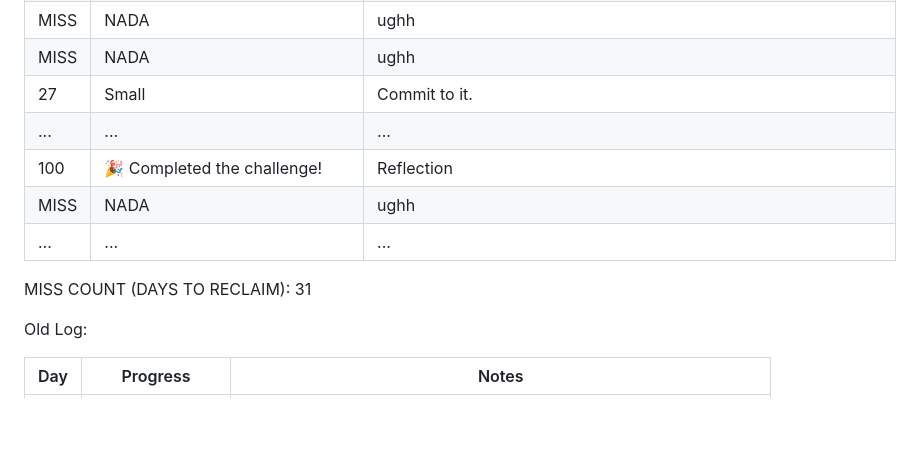
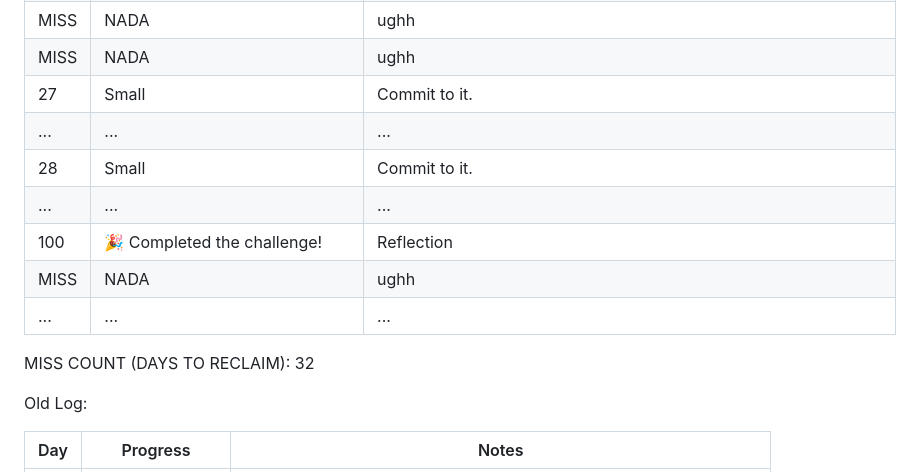
Before and after one commit to YamalLamine/100-DaysOfCode, a Markdown page: README.md, the part around the change. Rendered like a GitHub page; blank space fills up the shorter version.

Commit message:
COMMIT LOG

```diff
--- a/README.md
+++ b/README.md
@@ -131,11 +131,13 @@
 | MISS | NADA | ughh |
 | 27 | Small | Commit to it. |
 | ... | ... | ...|
+| 28 | Small | Commit to it. |
+| ... | ... | ...|
 | 100 | 🎉 Completed the challenge! | Reflection |
 | MISS | NADA | ughh |
 | ... | ... | ...|
 
-MISS COUNT (DAYS TO RECLAIM): 31
+MISS COUNT (DAYS TO RECLAIM): 32
 
 Old Log:
 
```
